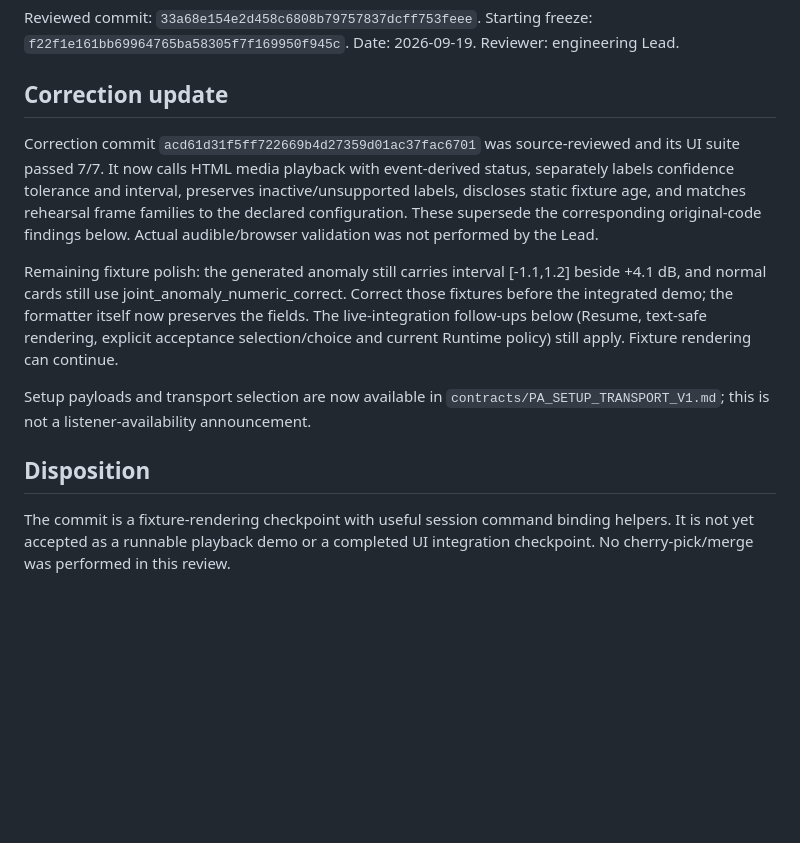
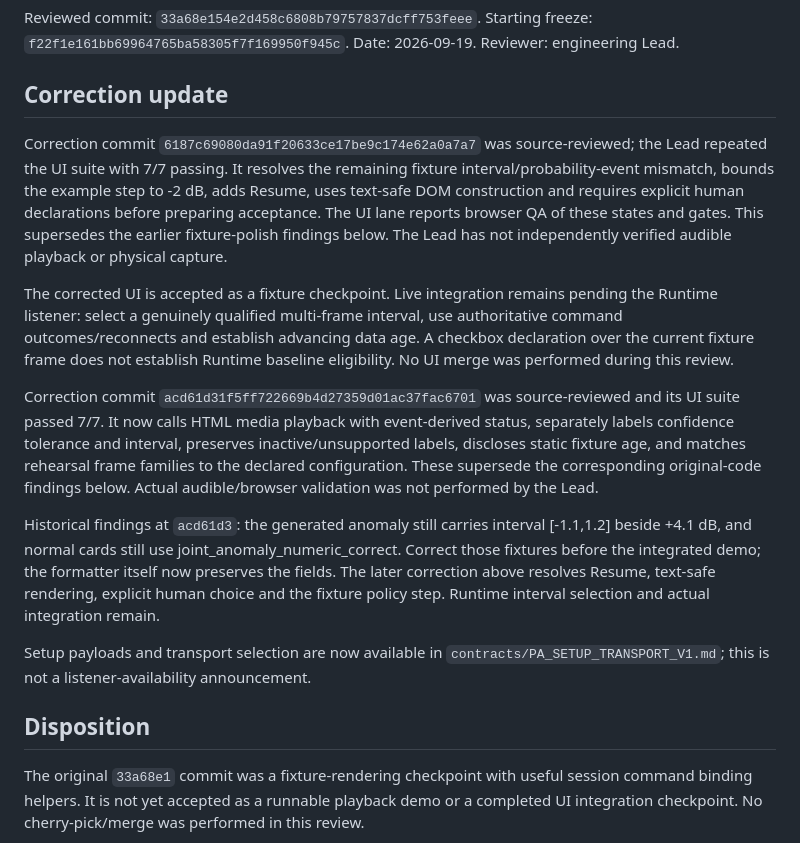
Before and after one commit to YuTingChen0502/MeiChuHackthon26, a Markdown page: docs/implementation/UI_DEMO_CHECKPOINT_REVIEW_V1.md, the part around the change. GitHub-like rendering; blank space fills up the shorter version.

```diff
--- a/docs/implementation/UI_DEMO_CHECKPOINT_REVIEW_V1.md
+++ b/docs/implementation/UI_DEMO_CHECKPOINT_REVIEW_V1.md
@@ -6,6 +6,20 @@ Date: 2026-09-19. Reviewer: engineering Lead.
 
 ## Correction update
 
+Correction commit `6187c69080da91f20633ce17be9c174e62a0a7a7` was source-reviewed;
+the Lead repeated the UI suite with 7/7 passing. It resolves the remaining fixture
+interval/probability-event mismatch, bounds the example step to -2 dB, adds Resume,
+uses text-safe DOM construction and requires explicit human declarations before
+preparing acceptance. The UI lane reports browser QA of these states and gates.
+This supersedes the earlier fixture-polish findings below. The Lead has not
+independently verified audible playback or physical capture.
+
+The corrected UI is accepted as a fixture checkpoint. Live integration remains
+pending the Runtime listener: select a genuinely qualified multi-frame interval,
+use authoritative command outcomes/reconnects and establish advancing data age.
+A checkbox declaration over the current fixture frame does not establish Runtime
+baseline eligibility. No UI merge was performed during this review.
+
 Correction commit `acd61d31f5ff722669b4d27359d01ac37fac6701` was source-reviewed and
 its UI suite passed 7/7. It now calls HTML media playback with event-derived status,
 separately labels confidence tolerance and interval, preserves inactive/unsupported
@@ -13,18 +27,18 @@ labels, discloses static fixture age, and matches rehearsal frame families to th
 declared configuration. These supersede the corresponding original-code findings
 below. Actual audible/browser validation was not performed by the Lead.
 
-Remaining fixture polish: the generated anomaly still carries interval [-1.1,1.2]
+Historical findings at `acd61d3`: the generated anomaly still carries interval [-1.1,1.2]
 beside +4.1 dB, and normal cards still use joint_anomaly_numeric_correct. Correct those
 fixtures before the integrated demo; the formatter itself now preserves the fields.
-The live-integration follow-ups below (Resume, text-safe rendering, explicit acceptance
-selection/choice and current Runtime policy) still apply. Fixture rendering can continue.
+The later correction above resolves Resume, text-safe rendering, explicit human choice
+and the fixture policy step. Runtime interval selection and actual integration remain.
 
 Setup payloads and transport selection are now available in
 `contracts/PA_SETUP_TRANSPORT_V1.md`; this is not a listener-availability announcement.
 
 ## Disposition
 
-The commit is a fixture-rendering checkpoint with useful session command binding
+The original `33a68e1` commit was a fixture-rendering checkpoint with useful session command binding
 helpers. It is not yet accepted as a runnable playback demo or a completed UI
 integration checkpoint. No cherry-pick/merge was performed in this review.
 
```
Also changed, not shown: docs/implementation/ML_CHECKPOINT_REVIEW_V1.md (+23 -1 lines).
